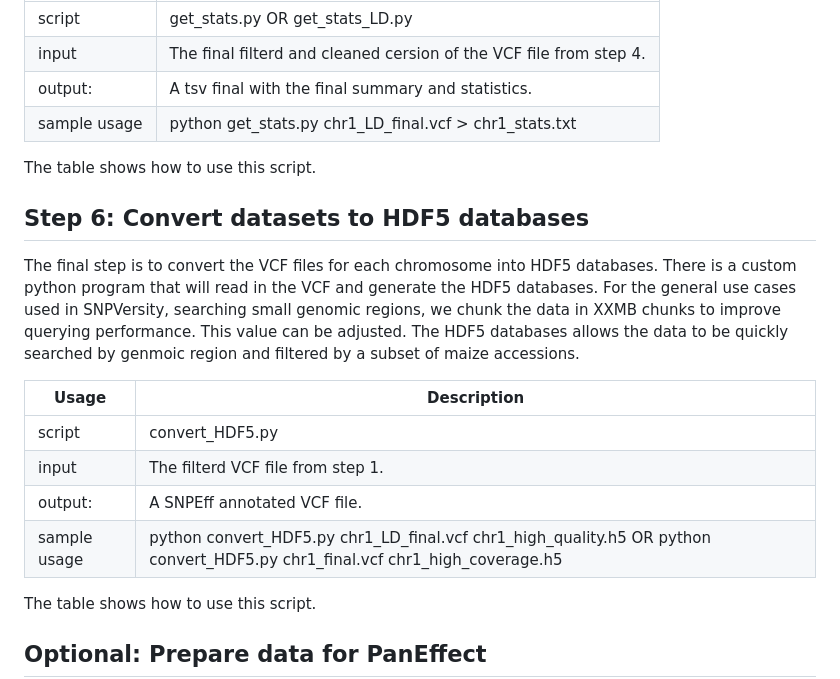
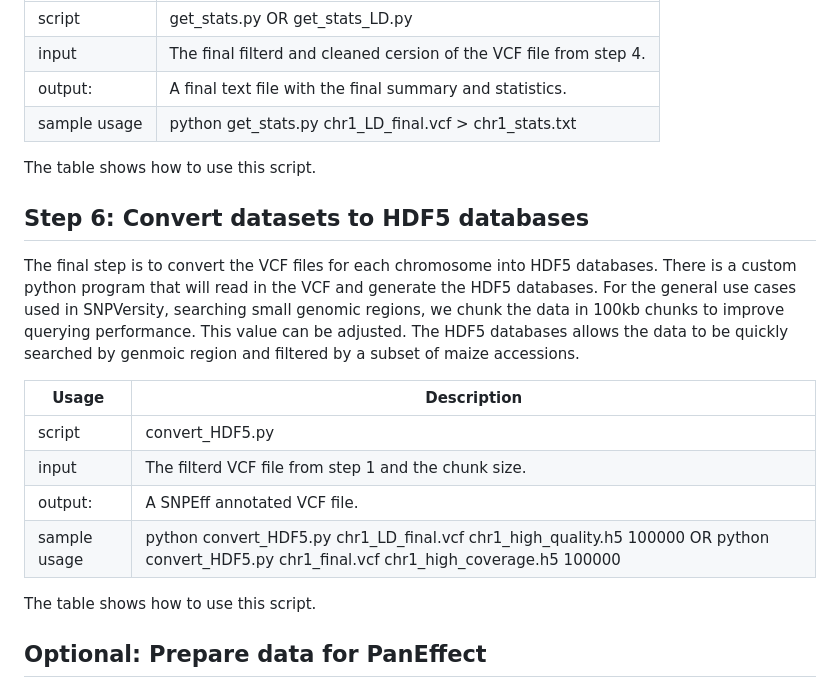
Before and after one commit to Maize-Genetics-and-Genomics-Database/SNPversity2.0, a Markdown page: README.md, the part around the change. Drawn GitHub-style.

```diff
--- a/README.md
+++ b/README.md
@@ -260,21 +260,21 @@ Statistics include:
 |---------------|--------------|
 |script | get_stats.py OR get_stats_LD.py |
 |input | The final filterd and cleaned cersion of the VCF file from step 4. |
-|output: | A tsv final with the final summary and statistics. |
+|output: | A final text file with the final summary and statistics. |
 |sample usage | python get_stats.py chr1_LD_final.vcf > chr1_stats.txt |
 
 The table shows how to use this script.
 
 ## Step 6: Convert datasets to HDF5 databases
 
-The final step is to convert the VCF files for each chromosome into HDF5 databases.  There is a custom python program that will read in the VCF and generate the HDF5 databases.  For the general use cases used in SNPVersity, searching small genomic regions, we chunk the data in XXMB chunks to improve querying performance.  This value can be adjusted. The HDF5 databases allows the data to be quickly searched by genmoic region and filtered by a subset of maize accessions.
+The final step is to convert the VCF files for each chromosome into HDF5 databases.  There is a custom python program that will read in the VCF and generate the HDF5 databases.  For the general use cases used in SNPVersity, searching small genomic regions, we chunk the data in 100kb chunks to improve querying performance.  This value can be adjusted. The HDF5 databases allows the data to be quickly searched by genmoic region and filtered by a subset of maize accessions.
 
 |Usage | Description |
 |---------------|--------------|
 |script | convert_HDF5.py  |
-|input | The filterd VCF file from step 1. |
+|input | The filterd VCF file from step 1 and the chunk size. |
 |output: | A SNPEff annotated VCF file. |
-|sample usage | python convert_HDF5.py  chr1_LD_final.vcf chr1_high_quality.h5 OR python convert_HDF5.py  chr1_final.vcf chr1_high_coverage.h5|
+|sample usage | python convert_HDF5.py  chr1_LD_final.vcf chr1_high_quality.h5 100000 OR python convert_HDF5.py  chr1_final.vcf chr1_high_coverage.h5 100000|
 
 The table shows how to use this script.
 
```
